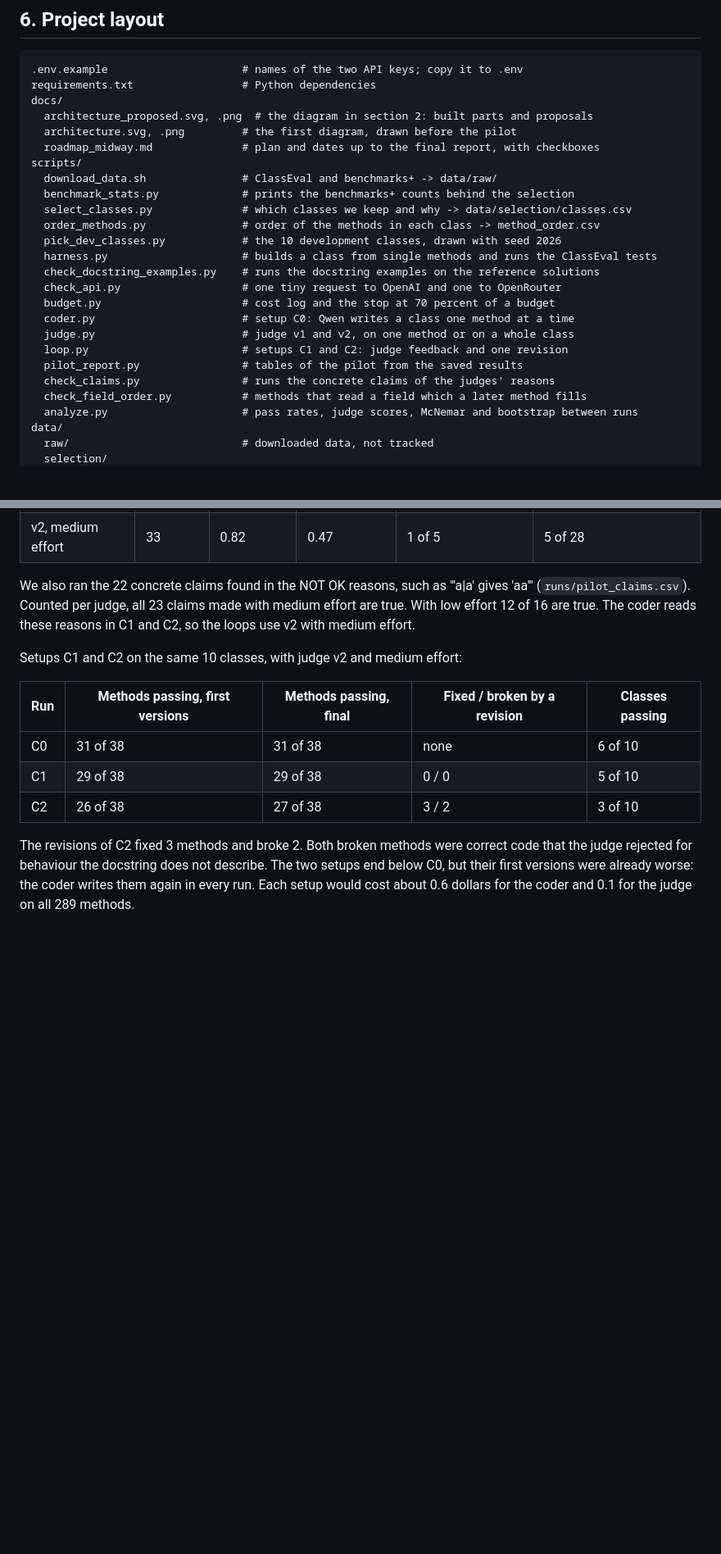
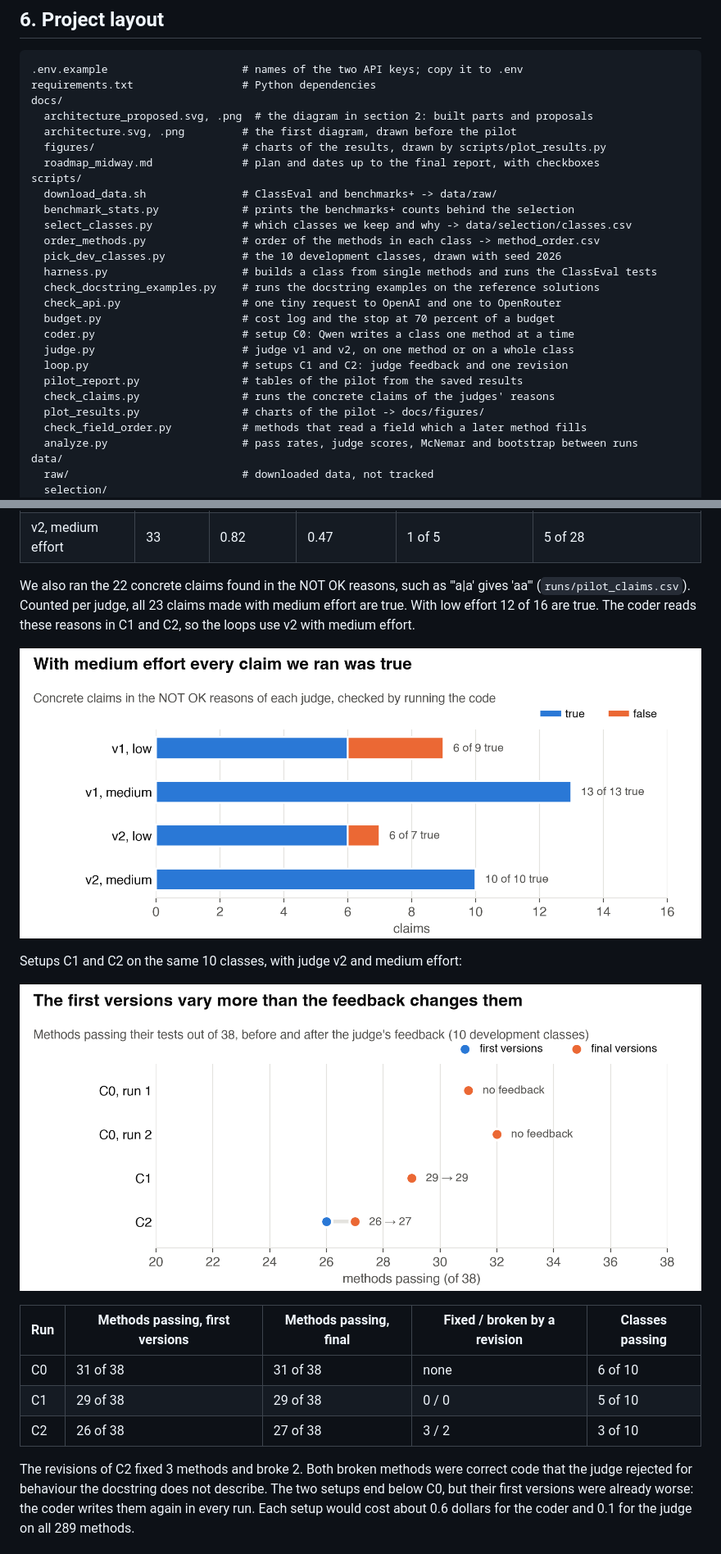
Before and after one commit to DominikPanzarella/agent-as-a-judge, a Markdown page: README.md, 2 parts joined by grey strips. Shown at 82% size. GitHub-like rendering; pictures changed too: docs/figures/judge_claims.png (added), docs/figures/setups_first_final.png (added); blank space fills up the shorter version.

```diff
--- a/README.md
+++ b/README.md
@@ -239,6 +240,7 @@ requirements.txt                 # Python dependencies
 docs/
   architecture_proposed.svg, .png  # the diagram in section 2: built parts and proposals
   architecture.svg, .png         # the first diagram, drawn before the pilot
+  figures/                       # charts of the results, drawn by scripts/plot_results.py
   roadmap_midway.md              # plan and dates up to the final report, with checkboxes
 scripts/
   download_data.sh               # ClassEval and benchmarks+ -> data/raw/
@@ -255,6 +257,7 @@ scripts/
   loop.py                        # setups C1 and C2: judge feedback and one revision
   pilot_report.py                # tables of the pilot from the saved results
   check_claims.py                # runs the concrete claims of the judges' reasons
+  plot_results.py                # charts of the pilot -> docs/figures/
   check_field_order.py           # methods that read a field which a later method fills
   analyze.py                     # pass rates, judge scores, McNemar and bootstrap between runs
 data/
@@ -445,7 +454,11 @@ We also ran the 22 concrete claims found in the NOT OK reasons, such as "'a|a' g
 low effort 12 of 16 are true. The coder reads these reasons in C1 and C2, so the loops use v2 with
 medium effort.
 
+![Claims of the judges checked by running the code](docs/figures/judge_claims.png)
+
 Setups C1 and C2 on the same 10 classes, with judge v2 and medium effort:
+
+![Methods passing before and after the feedback](docs/figures/setups_first_final.png)
 
 | Run | Methods passing, first versions | Methods passing, final | Fixed / broken by a revision | Classes passing |
 |---|---|---|---|---|
```
Also changed, not shown: other parts of README.md (+9 -2 lines), docs/figures/disagreements.png (added), docs/figures/judge_kappa.png (added), 2 other files.
